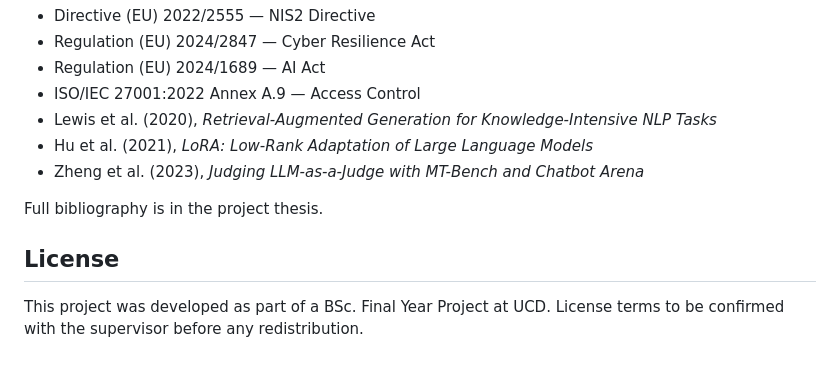
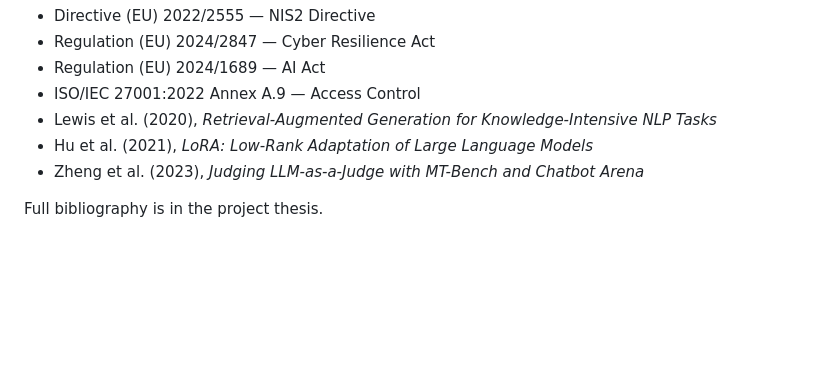
Before and after one commit to bohdan-myronenko/cybersec-compliance, a Markdown page: README.md, the part around the change. GitHub-like rendering; blank space fills up the shorter version.

Commit message:
Remove license section from README
Removed license section from README.md.

```diff
--- a/README.md
+++ b/README.md
@@ -126,7 +126,3 @@ Key sources informing this work:
 - Zheng et al. (2023), *Judging LLM-as-a-Judge with MT-Bench and Chatbot Arena*
 
 Full bibliography is in the project thesis.
-
-## License
-
-This project was developed as part of a BSc. Final Year Project at UCD. License terms to be confirmed with the supervisor before any redistribution.
```
